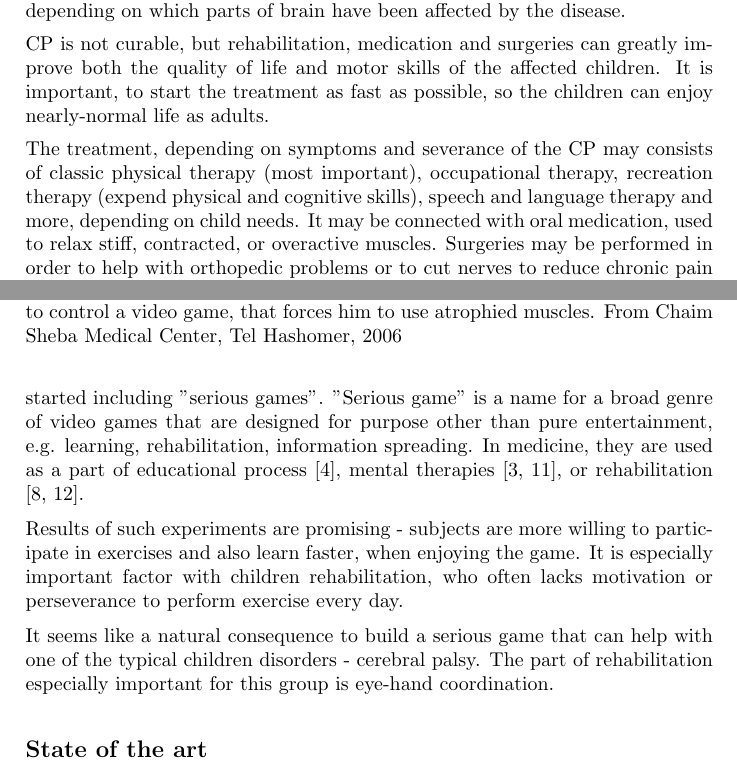
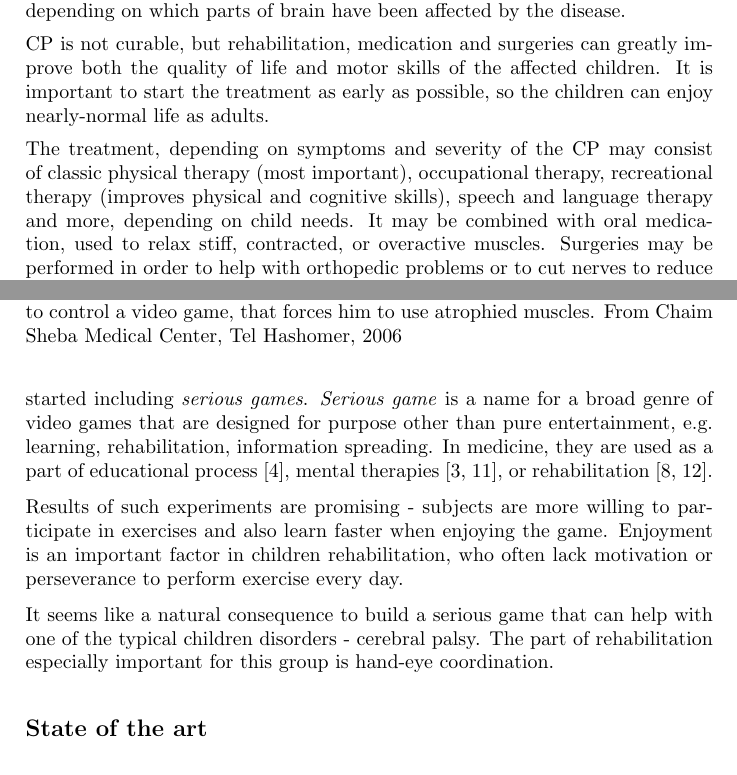
Before and after one commit to yahirah/masther-thesis, a LaTeX document (w1report/w1report.tex): two parts of pages 1 and 2 of 4, joined at a grey line, cut so that both start at the same text. Compiled offline with pdfLaTeX.

Commit message:
Notes after meeting

```diff
--- a/w1report/w1report.tex
+++ b/w1report/w1report.tex
@@ -16,7 +17,7 @@
 \section*{Introduction }
 Cerebral palsy (CP) is a name used to describe a group of neurological disorders that affects children and has negative impact on muscle coordination and body movement \cite{main_site}. It is most common children movement disorder, affecting on average 1.5 to 4 per 1000 infants \cite{stats}. It may cause symptoms like ataxia \footnote{\textit{ataxia} - the loss of full control of bodily movements.}, limb weakness, difficulties swallowing, speaking, making precise movements and much more. Those symptoms may vary in type and severity among individuals, depending on which parts of brain have been affected by the disease.
 
-CP is not curable, but rehabilitation, medication and surgeries can greatly improve both the quality of life and motor skills of the affected children. It is important, to start the treatment as fast as possible, so the children can enjoy nearly-normal life as adults.
+CP is not curable, but rehabilitation, medication and surgeries can greatly improve both the quality of life and motor skills of the affected children. It is important to start the treatment as early as possible, so the children can enjoy nearly-normal life as adults.
 
 \begin{figure}
 \centering
@@ -25,15 +26,15 @@ CP is not curable, but rehabilitation, medication and surgeries can greatly impr
 \caption{Shalev Malki - disabled patient in Israel, using a virtual reality system to control a video game, that forces him to use atrophied muscles. From Chaim Sheba Medical Center, Tel Hashomer, 2006}
 \end{figure}
 
-The treatment, depending on symptoms and severance of the CP may consists of classic physical therapy (most important), occupational therapy, recreation therapy (expend physical and cognitive skills), speech and language therapy and more, depending on child needs. It may be connected with oral medication, used to relax stiff, contracted, or overactive muscles. Surgeries may be performed in order to help with orthopedic problems or to cut nerves to reduce chronic pain and severe spasticity.
+The treatment, depending on symptoms and severity of the CP may consist of classic physical therapy (most important), occupational therapy, recreational therapy (improves physical and cognitive skills), speech and language therapy and more, depending on child needs. It may be combined with oral medication, used to relax stiff, contracted, or overactive muscles. Surgeries may be performed in order to help with orthopedic problems or to cut nerves to reduce chronic pain and severe spasticity.
 
 \subsection*{Motivation}
 
-As it was previously mentioned, different types of physical therapy are important part of supporting treatments. For some time already \cite{rehabilitation}, modern healthcare started including "serious games".  "Serious game" is a name for a broad genre of video games that are designed for purpose other than pure entertainment, e.g. learning, rehabilitation, information spreading. In medicine, they are used as a part of educational process \cite{exercise}, mental therapies \cite{mental_game, mental}, or rehabilitation \cite{physical_rehab, stroke_rehab}.
+As it was previously mentioned, different types of physical therapy are important part of supporting treatments. For some time already \cite{rehabilitation}, modern healthcare started including \emph{serious games}. \emph{Serious game} is a name for a broad genre of video games that are designed for purpose other than pure entertainment, e.g. learning, rehabilitation, information spreading. In medicine, they are used as a part of educational process \cite{exercise}, mental therapies \cite{mental_game, mental}, or rehabilitation \cite{physical_rehab, stroke_rehab}.
 
-Results of such experiments are promising - subjects are more willing to participate in exercises and also learn faster, when enjoying the game. It is especially important factor with children rehabilitation, who often lacks motivation or perseverance to perform exercise every day.
+Results of such experiments are promising - subjects are more willing to participate in exercises and also learn faster when enjoying the game. Enjoyment is an important factor in children rehabilitation, who often lack motivation or perseverance to perform exercise every day.
 
-It seems like a natural consequence to build a serious game that can help with one of the typical children disorders - cerebral palsy. The part of rehabilitation especially important for this group is eye-hand coordination.
+It seems like a natural consequence to build a serious game that can help with one of the typical children disorders - cerebral palsy. The part of rehabilitation especially important for this group is hand-eye coordination.
 
 \subsection*{State of the art}
 There are some existing solutions and they are mostly using custom controller\cite{game_custom}, that are expensive and/or not in serial production or XBox Kinect \cite{game_xbox_360} which is not a precise tool and works better for overall body rehabilitation.
```
Also changed, not shown: projectplan/projectplan.tex (+1 -1 lines), thesis/Thesis.pdf, w1report/w1report.tex (3 more changed lines).
